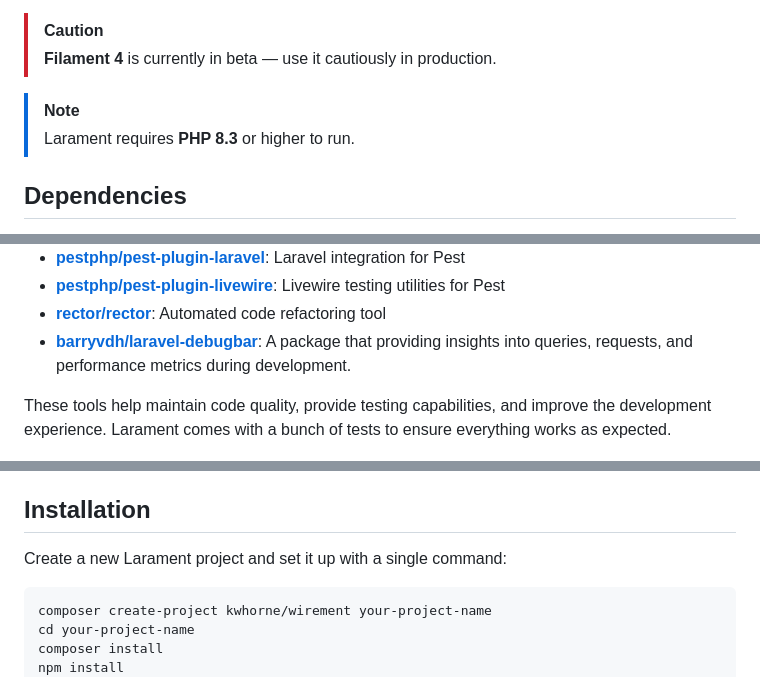
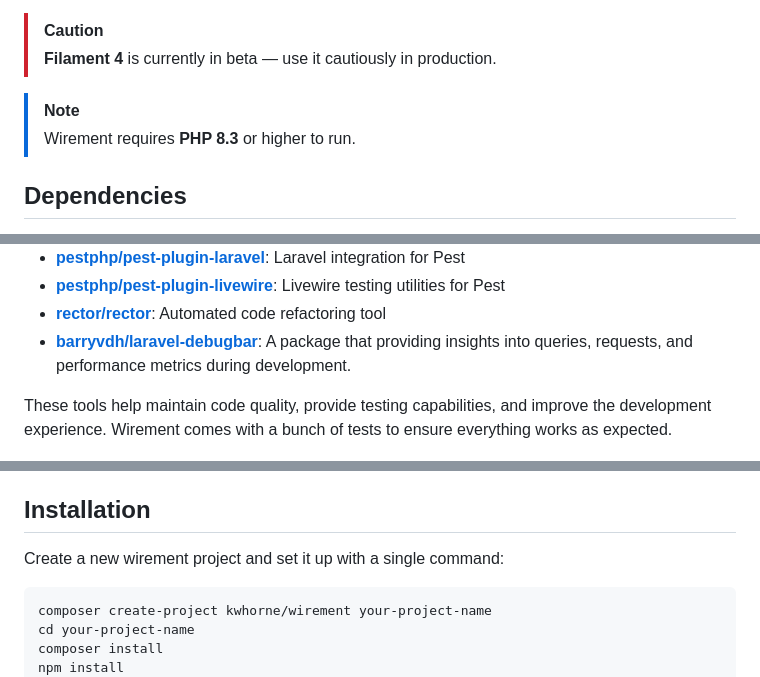
Before and after one commit to kwhorne/wirement, a Markdown page: README.md, 3 parts joined by grey strips. GitHub-like rendering.

Commit message:
docs: update readme

````diff
--- a/README.md
+++ b/README.md
@@ -6,7 +6,7 @@ Wirement is a **bloat-free starter kit** for quickly launching **Laravel 12.x**
 > **Filament 4** is currently in beta — use it cautiously in production.
 
 > [!NOTE]
-> Larament requires **PHP 8.3** or higher to run.
+> Wirement requires **PHP 8.3** or higher to run.
 
 ## Dependencies
 
@@ -27,7 +27,7 @@ This project includes several development dependencies to ensure code quality an
 - **[rector/rector](https://github.com/rectorphp/rector)**: Automated code refactoring tool
 - **[barryvdh/laravel-debugbar](https://github.com/barryvdh/laravel-debugbar)**: A package that providing insights into queries, requests, and performance metrics during development.
 
-These tools help maintain code quality, provide testing capabilities, and improve the development experience. Larament comes with a bunch of tests to ensure everything works as expected.
+These tools help maintain code quality, provide testing capabilities, and improve the development experience. Wirement comes with a bunch of tests to ensure everything works as expected.
 
 ![Tests](resources/images/tests.png)
 
@@ -101,7 +97,7 @@ This command runs all code quality tools in sequence:
 
 ## Installation
 
-Create a new Larament project and set it up with a single command:
+Create a new wirement project and set it up with a single command:
 
 ```bash
 composer create-project kwhorne/wirement your-project-name
````
Also changed, not shown: other parts of README.md (+0 -4 lines).
